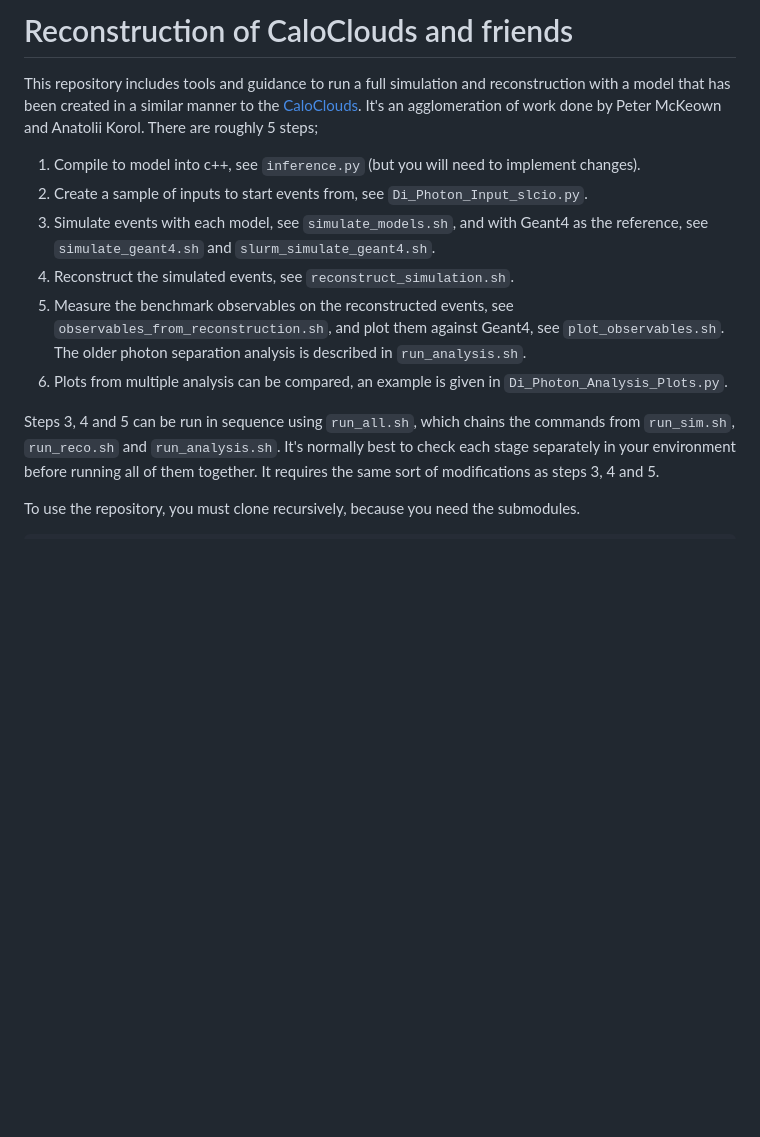
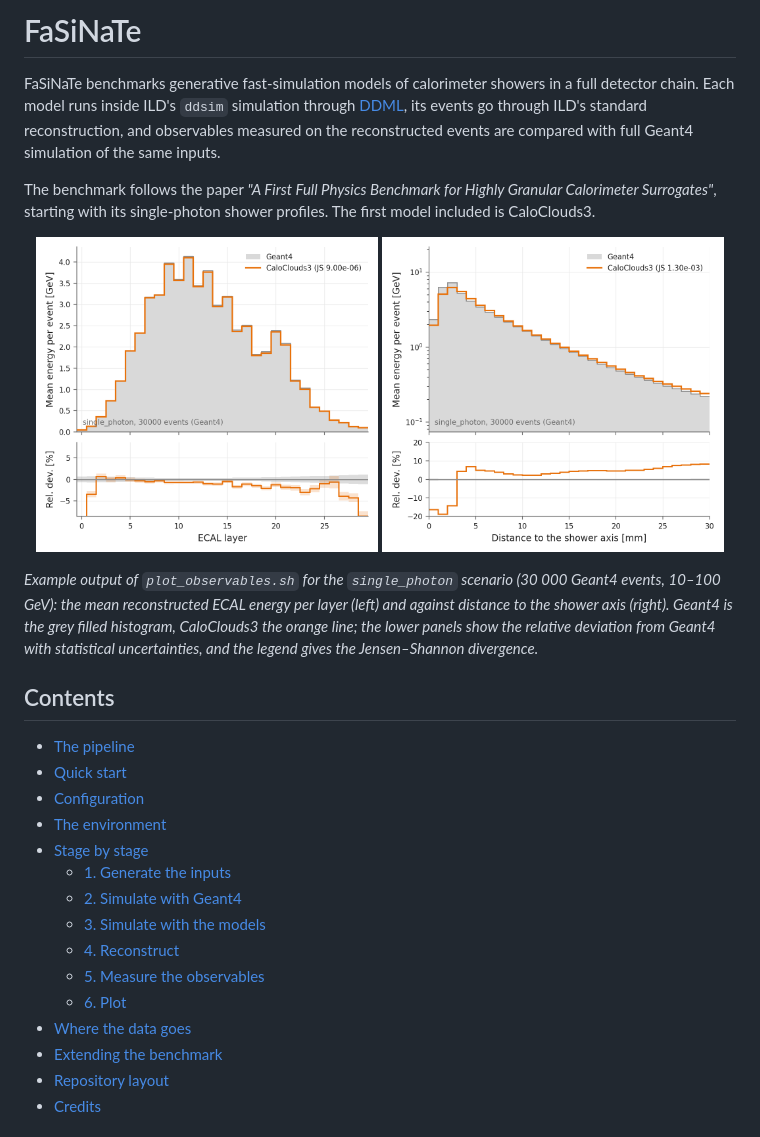
Before and after one commit to HenryDayHall/FaSiNaTe, a Markdown page: README.md, the part around one of its changes. Rendered like a GitHub page; pictures changed too: docs/images/longitudinal_profile_layers__single_photon.png (added), docs/images/radial_profile_r30__single_photon.png (added); blank space fills up the shorter version.

Commit message:
Revamp README for the six-stage pipeline, with example plots

```diff
--- a/README.md
+++ b/README.md
@@ -1,17 +1,32 @@
-# Reconstruction of CaloClouds and friends
+# FaSiNaTe
 
-This repository includes tools and guidance to run a full simulation and reconstruction with a model
-that has been created in a similar manner to the [CaloClouds](https://gitlab.desy.de/ftx-sft/generative/point-cloud-diffusion).
-It's an agglomeration of work done by Peter McKeown and Anatolii Korol.
-There are roughly 5 steps;
+FaSiNaTe benchmarks generative fast-simulation models of calorimeter showers in a full detector chain.
+Each model runs inside ILD's `ddsim` simulation through [DDML](https://github.com/key4hep/DDML), its events go through ILD's standard reconstruction, and observables measured on the reconstructed events are compared with full Geant4 simulation of the same inputs.
 
-1. Compile to model into c++, see `inference.py` (but you will need to implement changes).
-2. Create a sample of inputs to start events from, see `Di_Photon_Input_slcio.py`.
-3. Simulate events with each model, see `simulate_models.sh`, and with Geant4 as the reference, see `simulate_geant4.sh` and `slurm_simulate_geant4.sh`.
-4. Reconstruct the simulated events, see `reconstruct_simulation.sh`.
-5. Measure the benchmark observables on the reconstructed events, see `observables_from_reconstruction.sh`, and plot them against Geant4, see `plot_observables.sh`. The older photon separation analysis is described in `run_analysis.sh`.
-6. Plots from multiple analysis can be compared, an example is given in `Di_Photon_Analysis_Plots.py`.
+The benchmark follows the paper *"A First Full Physics Benchmark for Highly Granular Calorimeter Surrogates"*, starting with its single-photon shower profiles. The first model included is CaloClouds3.
 
-Steps 3, 4 and 5 can be run in sequence using `run_all.sh`, which chains the commands from `run_sim.sh`, `run_reco.sh` and `run_analysis.sh`. It's normally best to check each stage separately in your environment before running all of them together. It requires the same sort of modifications as steps 3, 4 and 5.
+<p align="center">
+  <img src="docs/images/longitudinal_profile_layers__single_photon.png" alt="Longitudinal shower profile, CaloClouds3 against Geant4" width="48%">
+  <img src="docs/images/radial_profile_r30__single_photon.png" alt="Radial shower profile out to 30 mm, CaloClouds3 against Geant4" width="48%">
+</p>
 
-To use the repository, you must clone recursively, because you need the submodules.
+*Example output of `plot_observables.sh` for the `single_photon` scenario (30 000 Geant4 events, 10–100 GeV): the mean reconstructed ECAL energy per layer (left) and against distance to the shower axis (right). Geant4 is the grey filled histogram, CaloClouds3 the orange line; the lower panels show the relative deviation from Geant4 with statistical uncertainties, and the legend gives the Jensen–Shannon divergence.*
+
+## Contents
+
+- [The pipeline](#the-pipeline)
+- [Quick start](#quick-start)
+- [Configuration](#configuration)
+- [The environment](#the-environment)
+- [Stage by stage](#stage-by-stage)
+  - [1. Generate the inputs](#1-generate-the-inputs)
+  - [2. Simulate with Geant4](#2-simulate-with-geant4)
+  - [3. Simulate with the models](#3-simulate-with-the-models)
+  - [4. Reconstruct](#4-reconstruct)
+  - [5. Measure the observables](#5-measure-the-observables)
+  - [6. Plot](#6-plot)
+- [Where the data goes](#where-the-data-goes)
+- [Extending the benchmark](#extending-the-benchmark)
+- [Repository layout](#repository-layout)
+- [Credits](#credits)
+
```
Also changed, not shown: other parts of README.md (+198 -228 lines).
